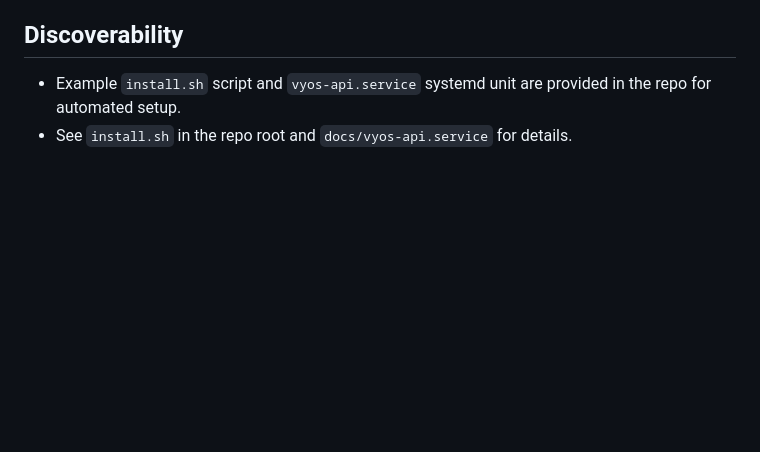
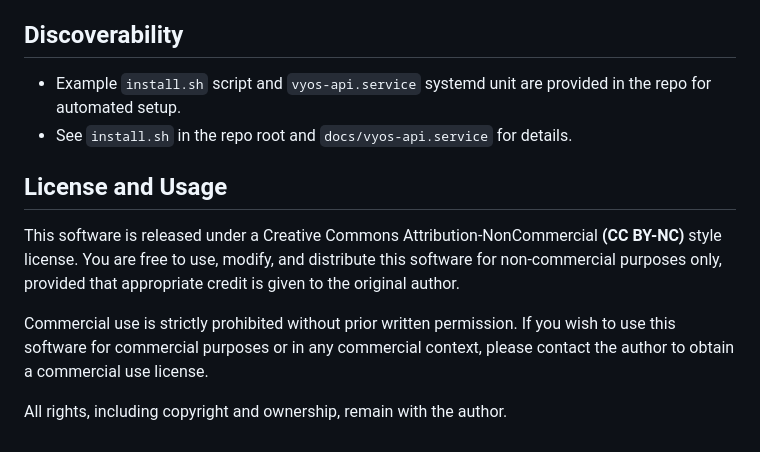
Before and after one commit to c-tek/vyos, a Markdown page: README.md, the part around the change. Rendered like a GitHub page; blank space fills up the shorter version.

Commit message:
Add license footer

```diff
--- a/README.md
+++ b/README.md
@@ -241,3 +241,12 @@ curl -X POST "http://localhost:8000/vms/provision" \
 ## Discoverability
 - Example `install.sh` script and `vyos-api.service` systemd unit are provided in the repo for automated setup.
 - See `install.sh` in the repo root and `docs/vyos-api.service` for details.
+
+
+
+## License and Usage
+This software is released under a Creative Commons Attribution-NonCommercial **(CC BY-NC)** style license. You are free to use, modify, and distribute this software for non-commercial purposes only, provided that appropriate credit is given to the original author.
+
+Commercial use is strictly prohibited without prior written permission. If you wish to use this software for commercial purposes or in any commercial context, please contact the author to obtain a commercial use license.
+
+All rights, including copyright and ownership, remain with the author.
```
